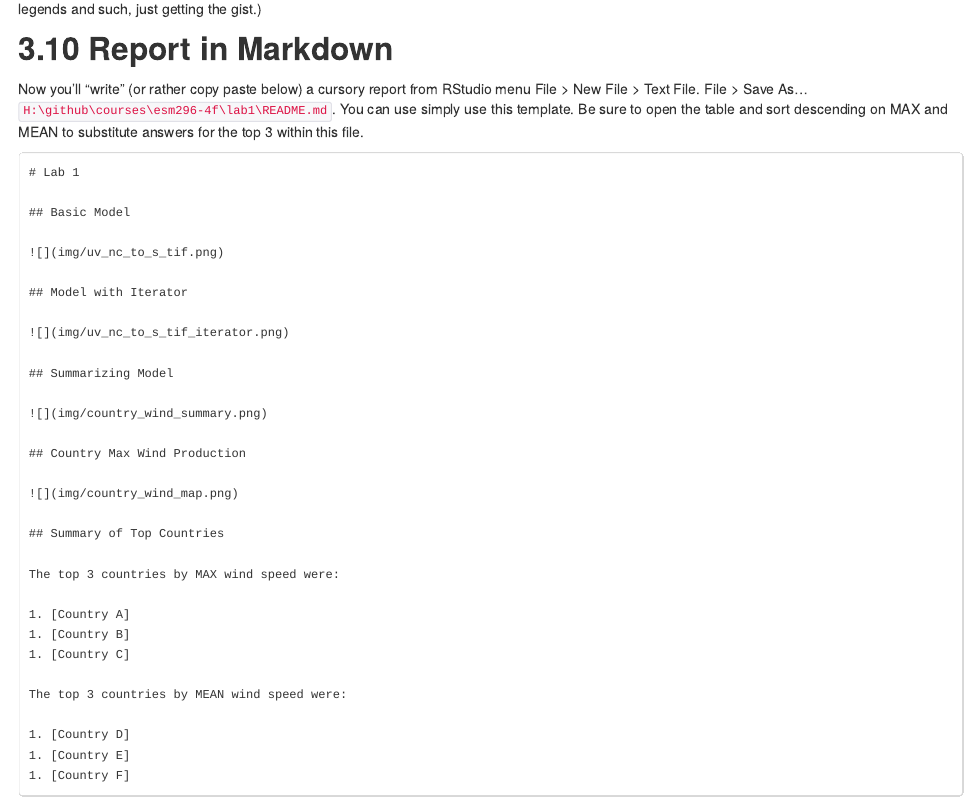
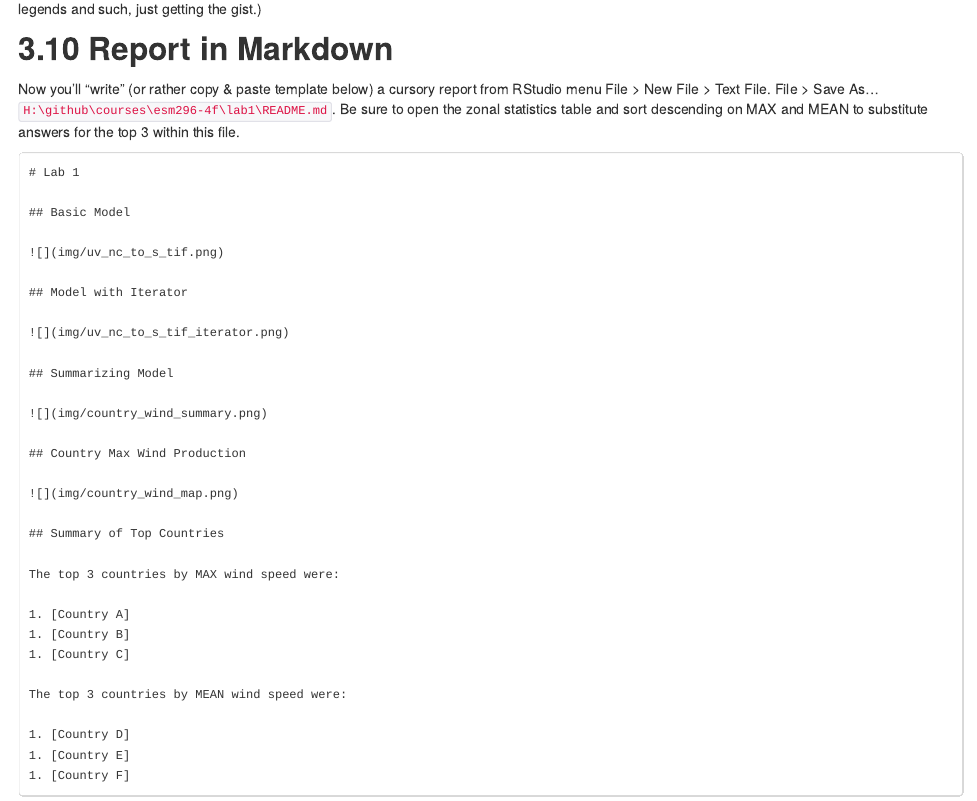
Before and after one commit to lwedding/esm296-4f, an R Markdown document (wk1/lab1.Rmd): the page in a window 1100 px wide, from 7060 px down. The pictures show the output file wk1/lab1.html that the author committed with the source, opened offline.

Commit message:
typos fixed

````diff
--- a/wk1/lab1.Rmd
+++ b/wk1/lab1.Rmd
@@ -202,7 +202,7 @@ Now visualize the countries shapefile (`H:\esm296-4f\lab1\raw\ne_10m_admin_0_cou
 
 ## Report in Markdown
 
-Now you'll "write" (or rather copy paste below) a cursory report from RStudio menu File > New File > Text File. File > Save As... `H:\github\courses\esm296-4f\lab1\README.md`. You can use simply use this template. Be sure to open the table and sort descending on MAX and MEAN to substitute answers for the top 3 within this file.
+Now you'll "write" (or rather copy & paste template below) a cursory report from RStudio menu File > New File > Text File. File > Save As... `H:\github\courses\esm296-4f\lab1\README.md`. Be sure to open the zonal statistics table and sort descending on MAX and MEAN to substitute answers for the top 3 within this file.
 
 ```
 # Lab 1
````
Also changed, not shown: wk1/lab1.html, wk1/lab1.Rmd (2 more changed lines).
